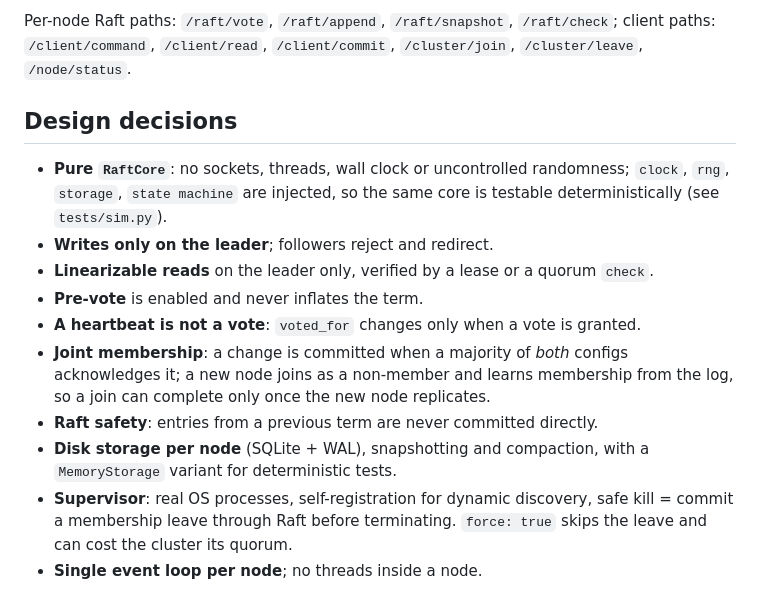
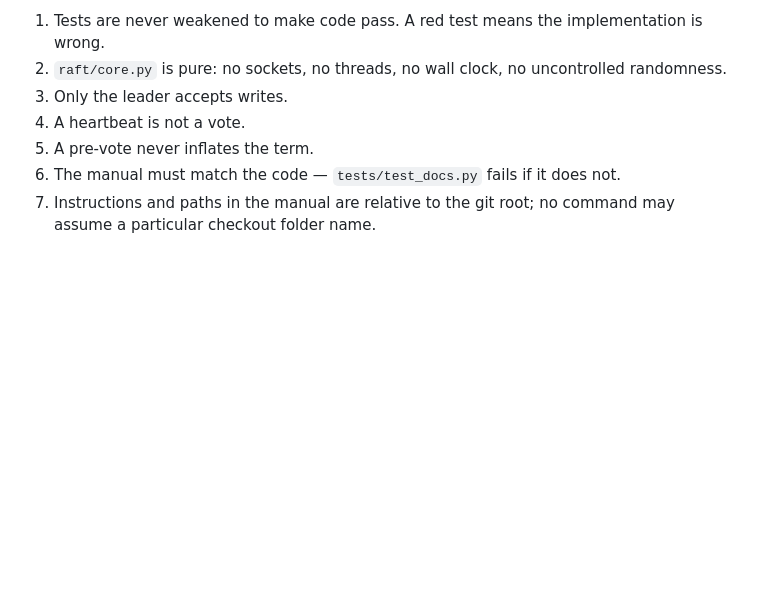
Before and after one commit to BitMakerMan/RaftChat, a Markdown page: README.md, the part around one of its changes. GitHub-like rendering; blank space fills up the shorter version.

```diff
--- a/README.md
+++ b/README.md
@@ -91,23 +63,8 @@ GET  /api/status            per-node Raft status
-Per-node Raft paths: `/raft/vote`, `/raft/append`, `/raft/snapshot`,
-`/raft/check`; client paths: `/client/command`, `/client/read`,
-`/client/commit`, `/cluster/join`, `/cluster/leave`, `/node/status`.
-
-## Design decisions
-
-- **Pure `RaftCore`**: no sockets, threads, wall clock or uncontrolled
-  randomness; `clock`, `rng`, `storage`, `state machine` are injected, so the
-  same core is testable deterministically (see `tests/sim.py`).
-- **Writes only on the leader**; followers reject and redirect.
-- **Linearizable reads** on the leader only, verified by a lease or a quorum `check`.
-- **Pre-vote** is enabled and never inflates the term.
-- **A heartbeat is not a vote**: `voted_for` changes only when a vote is granted.
-- **Joint membership**: a change is committed when a majority of *both* configs
-  acknowledges it; a new node joins as a non-member and learns membership from
-  the log, so a join can complete only once the new node replicates.
-- **Raft safety**: entries from a previous term are never committed directly.
-- **Disk storage per node** (SQLite + WAL), snapshotting and compaction, with a
-  `MemoryStorage` variant for deterministic tests.
-- **Supervisor**: real OS processes, self-registration for dynamic discovery,
-  safe kill = commit a membership leave through Raft before terminating.
-  `force: true` skips the leave and can cost the cluster its quorum.
-- **Single event loop per node**; no threads inside a node.
+1. Tests are never weakened to make code pass. A red test means the implementation is wrong.
+2. `raft/core.py` is pure: no sockets, no threads, no wall clock, no uncontrolled randomness.
+3. Only the leader accepts writes.
+4. A heartbeat is not a vote.
+5. A pre-vote never inflates the term.
+6. The manual must match the code — `tests/test_docs.py` fails if it does not.
+7. Instructions and paths in the manual are relative to the git root; no command may assume a
+   particular checkout folder name.
```
Also changed, not shown: other parts of README.md (+44 -72 lines).
